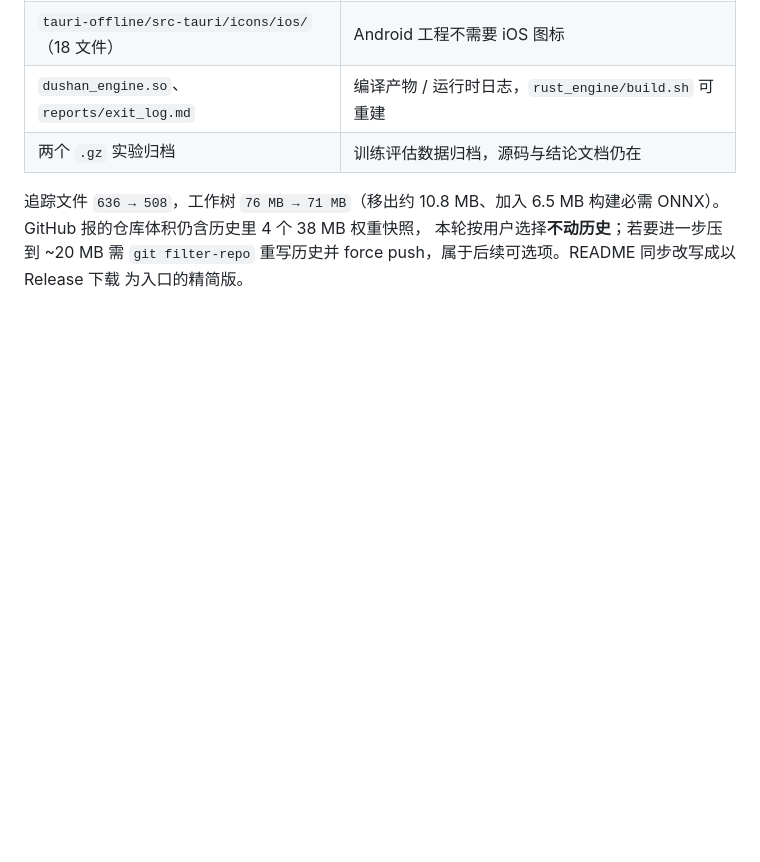
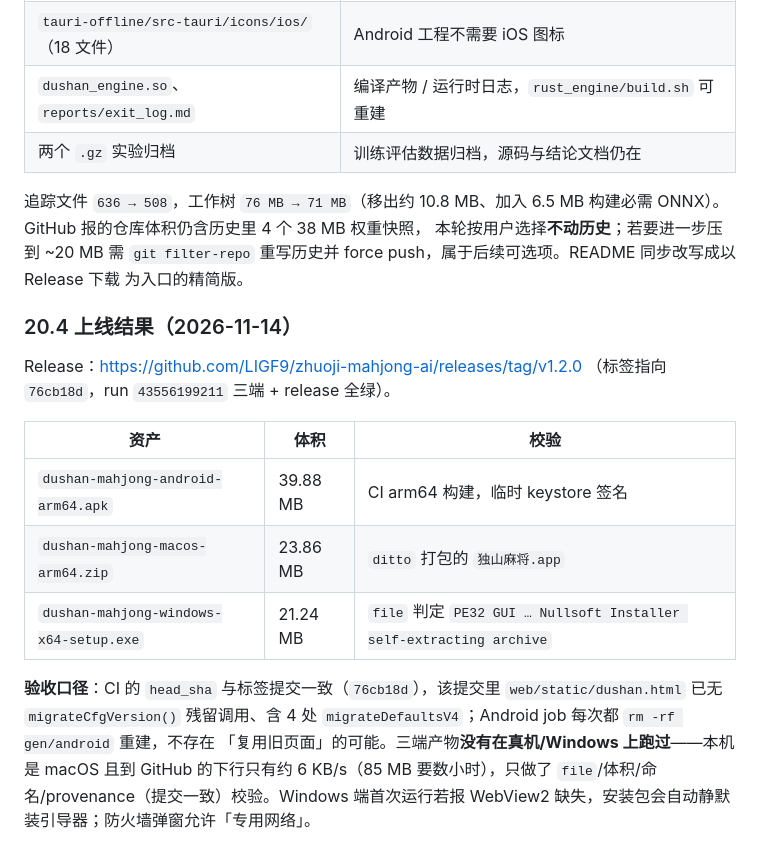
Before and after one commit to LIGF9/zhuoji-mahjong-ai, a Markdown page: docs/离线版-可行性与实施方案.md, the part around the change. Rendered like a GitHub page; blank space fills up the shorter version.

Commit message:
docs: 记录第十轮上线结果（Release 三端资产与验收口径）
- §20.2 补 Android 用 ubuntu runner、init --ci、shareFile 断言，
  以及 Release 资产名不能含中文的双重折叠问题；
- §20.4 记录 v1.2.0 Release 的三个资产、体积与 provenance 校验，
  并明确「未在真机/Windows 实跑」的验收边界。

```diff
--- a/docs/离线版-可行性与实施方案.md
+++ b/docs/离线版-可行性与实施方案.md
@@ -1392,3 +1392,22 @@ Release 说明表格和 App 自身标题/窗口名里。发版 job 同时会删
 本轮按用户选择**不动历史**；若要进一步压到 ~20 MB 需 `git filter-repo`
 重写历史并 force push，属于后续可选项。README 同步改写成以 Release 下载
 为入口的精简版。
+
+### 20.4 上线结果（2026-11-14）
+
+Release：<https://github.com/LIGF9/zhuoji-mahjong-ai/releases/tag/v1.2.0>
+（标签指向 `76cb18d`，run `43556199211` 三端 + release 全绿）。
+
+| 资产 | 体积 | 校验 |
+| --- | --- | --- |
+| `dushan-mahjong-android-arm64.apk` | 39.88 MB | CI arm64 构建，临时 keystore 签名 |
+| `dushan-mahjong-macos-arm64.zip` | 23.86 MB | `ditto` 打包的 `独山麻将.app` |
+| `dushan-mahjong-windows-x64-setup.exe` | 21.24 MB | `file` 判定 `PE32 GUI … Nullsoft Installer self-extracting archive` |
+
+**验收口径**：CI 的 `head_sha` 与标签提交一致（`76cb18d`），该提交里
+`web/static/dushan.html` 已无 `migrateCfgVersion()` 残留调用、含 4 处
+`migrateDefaultsV4`；Android job 每次都 `rm -rf gen/android` 重建，不存在
+「复用旧页面」的可能。三端产物**没有在真机/Windows 上跑过**——本机是
+macOS 且到 GitHub 的下行只有约 6 KB/s（85 MB 要数小时），只做了
+`file`/体积/命名/provenance（提交一致）校验。Windows 端首次运行若报
+WebView2 缺失，安装包会自动静默装引导器；防火墙弹窗允许「专用网络」。
```
